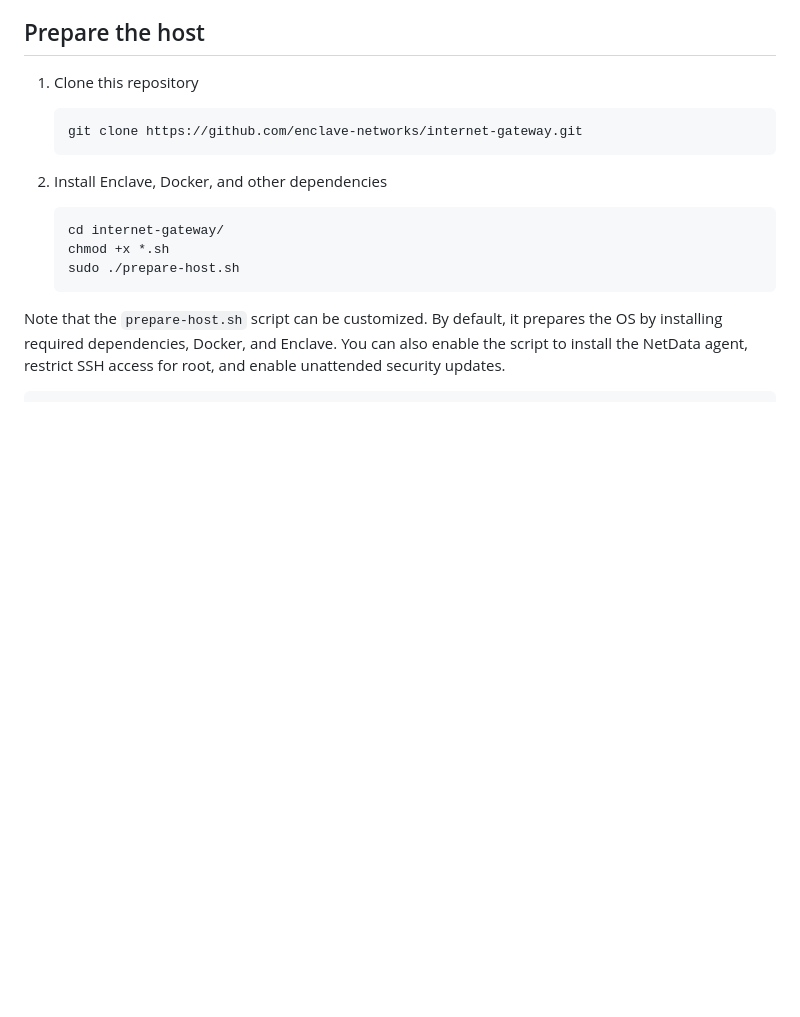
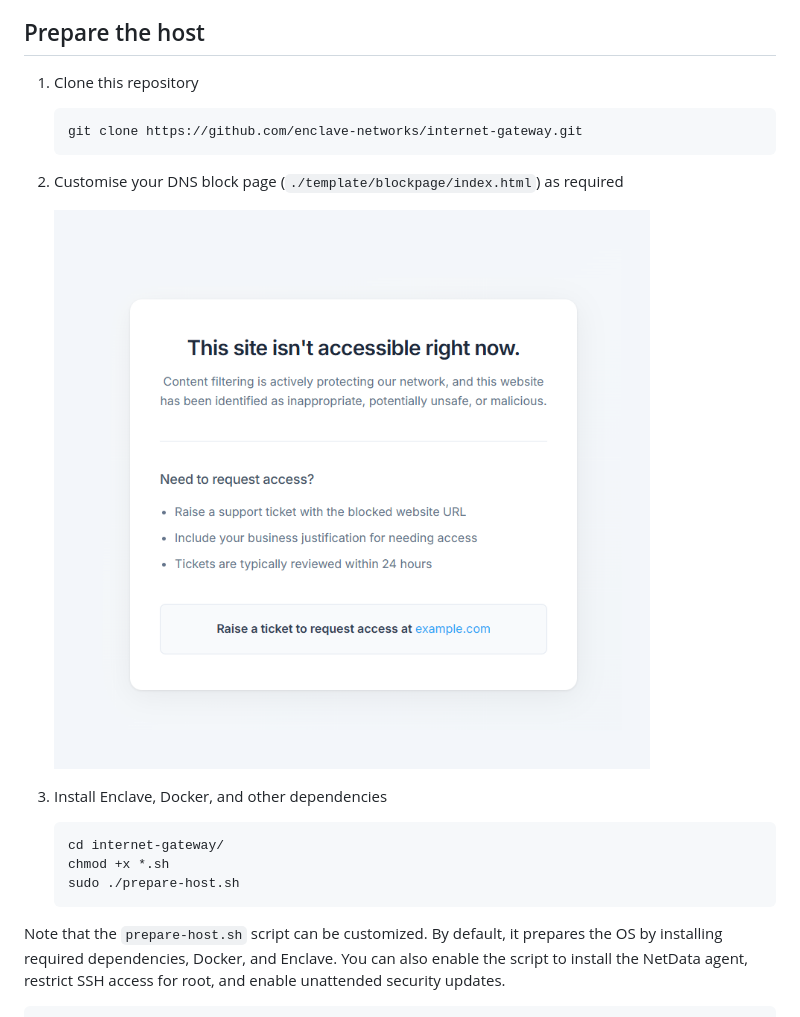
Before and after one commit to enclave-networks/internet-gateway, a Markdown page: README.md, the part around the change. Rendered like a GitHub page; pictures changed too: blockpage-example.png (added); blank space fills up the shorter version.

Commit message:
signpost to blockpage customization

````diff
--- a/README.md
+++ b/README.md
@@ -13,6 +13,10 @@ You will need:
     ```bash
     git clone https://github.com/enclave-networks/internet-gateway.git
     ```
+
+1. Customise your DNS block page (`./template/blockpage/index.html`) as required
+
+    ![Block Page Example](blockpage-example.png)
 
 1. Install Enclave, Docker, and other dependencies
 
````
